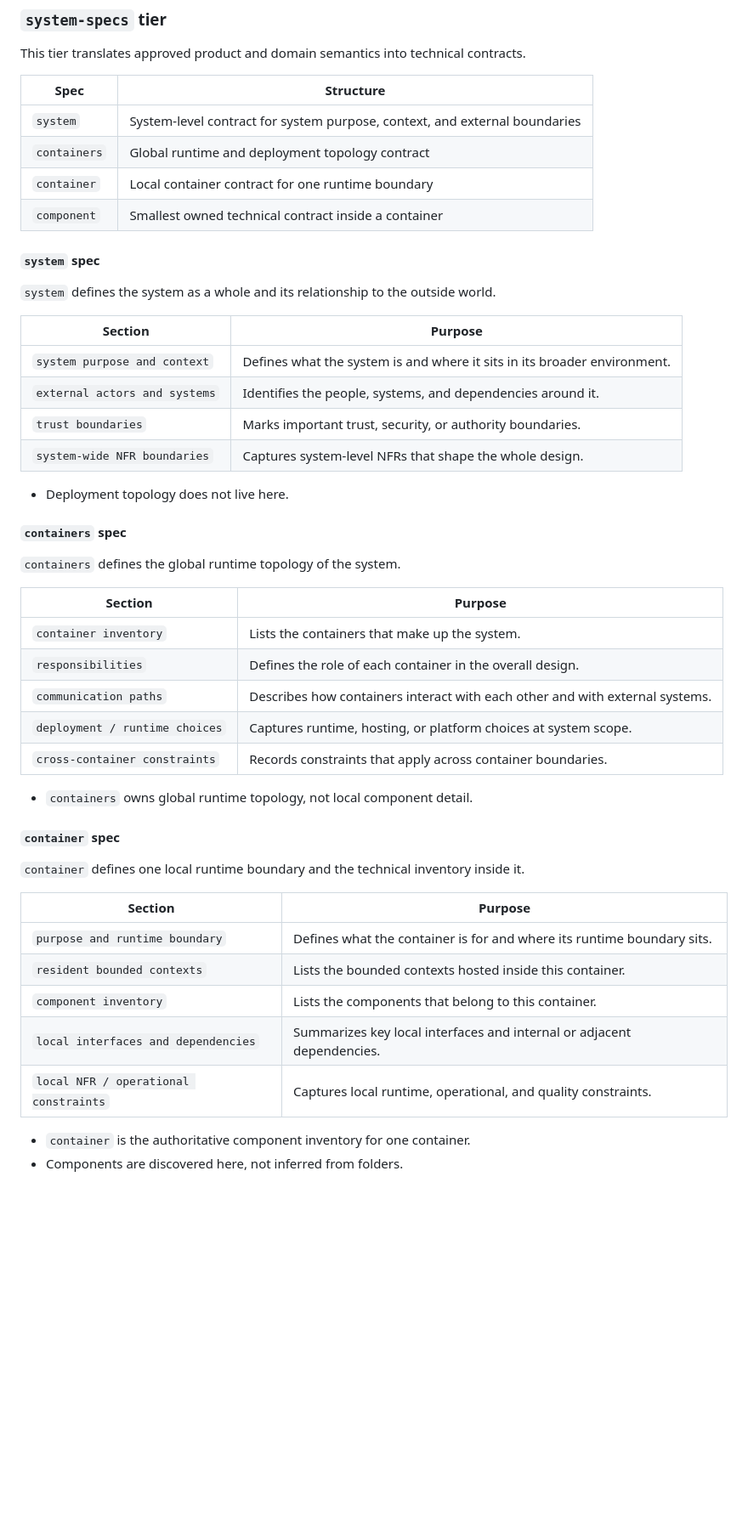
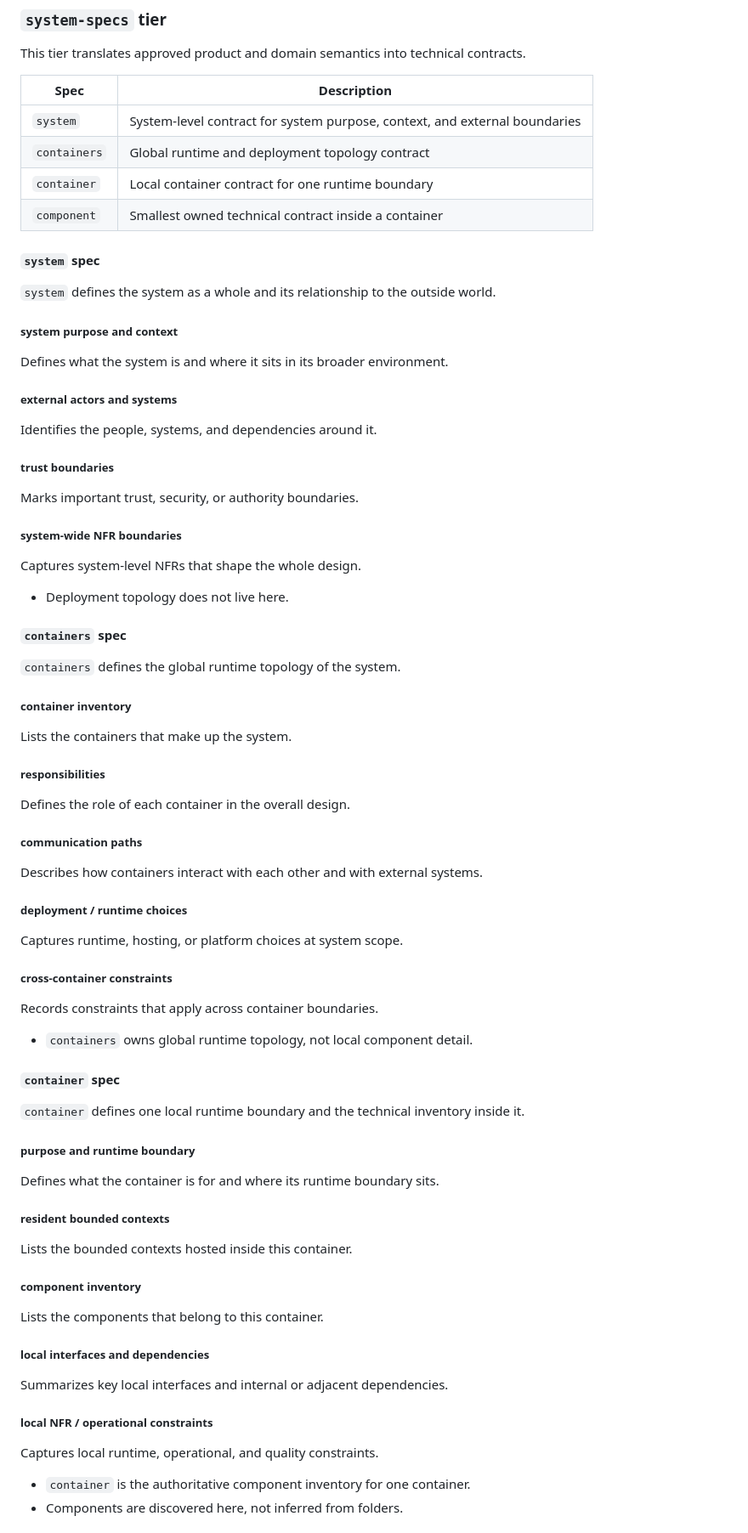
Before and after one commit to dahans-msft2/vibeloom-copilot-cli, a Markdown page: v02/vibeloom-methodology.md, the part around one of its changes. Shown at 85% size. Rendered like a GitHub page; blank space fills up the shorter version.

```diff
--- a/v02/vibeloom-methodology.md
+++ b/v02/vibeloom-methodology.md
@@ -305,7 +308,7 @@ It’s a semantic model of the domain and the source for technical boundary deri
 ### `system-specs` tier
 This tier translates approved product and domain semantics into technical contracts.
 
-| Spec | Structure |
+| Spec | Description |
 | --- | --- |
 | `system` | System-level contract for system purpose, context, and external boundaries |
 | `containers` | Global runtime and deployment topology contract |
@@ -315,38 +318,57 @@ This tier translates approved product and domain semantics into technical contra
 #### `system` spec
 `system` defines the system as a whole and its relationship to the outside world.
 
-| Section | Purpose |
-| --- | --- |
-| `system purpose and context` | Defines what the system is and where it sits in its broader environment. |
-| `external actors and systems` | Identifies the people, systems, and dependencies around it. |
-| `trust boundaries` | Marks important trust, security, or authority boundaries. |
-| `system-wide NFR boundaries` | Captures system-level NFRs that shape the whole design. |
+##### system purpose and context
+Defines what the system is and where it sits in its broader environment.
+
+##### external actors and systems
+Identifies the people, systems, and dependencies around it.
+
+##### trust boundaries
+Marks important trust, security, or authority boundaries.
+
+##### system-wide NFR boundaries
+Captures system-level NFRs that shape the whole design.
 
 - Deployment topology does not live here.
 
 #### `containers` spec
 `containers` defines the global runtime topology of the system.
 
-| Section | Purpose |
-| --- | --- |
-| `container inventory` | Lists the containers that make up the system. |
-| `responsibilities` | Defines the role of each container in the overall design. |
-| `communication paths` | Describes how containers interact with each other and with external systems. |
-| `deployment / runtime choices` | Captures runtime, hosting, or platform choices at system scope. |
-| `cross-container constraints` | Records constraints that apply across container boundaries. |
+##### container inventory
+Lists the containers that make up the system.
+
+##### responsibilities
+Defines the role of each container in the overall design.
+
+##### communication paths
+Describes how containers interact with each other and with external systems.
+
+##### deployment / runtime choices
+Captures runtime, hosting, or platform choices at system scope.
+
+##### cross-container constraints
+Records constraints that apply across container boundaries.
 
 - `containers` owns global runtime topology, not local component detail.
 
 #### `container` spec
 `container` defines one local runtime boundary and the technical inventory inside it.
 
-| Section | Purpose |
-| --- | --- |
-| `purpose and runtime boundary` | Defines what the container is for and where its runtime boundary sits. |
-| `resident bounded contexts` | Lists the bounded contexts hosted inside this container. |
-| `component inventory` | Lists the components that belong to this container. |
-| `local interfaces and dependencies` | Summarizes key local interfaces and internal or adjacent dependencies. |
-| `local NFR / operational constraints` | Captures local runtime, operational, and quality constraints. |
+##### purpose and runtime boundary
+Defines what the container is for and where its runtime boundary sits.
+
+##### resident bounded contexts
+Lists the bounded contexts hosted inside this container.
+
+##### component inventory
+Lists the components that belong to this container.
+
+##### local interfaces and dependencies
+Summarizes key local interfaces and internal or adjacent dependencies.
+
+##### local NFR / operational constraints
+Captures local runtime, operational, and quality constraints.
 
 - `container` is the authoritative component inventory for one container.
 - Components are discovered here, not inferred from folders.
```
Also changed, not shown: other parts of v02/vibeloom-methodology.md (+134 -58 lines).
